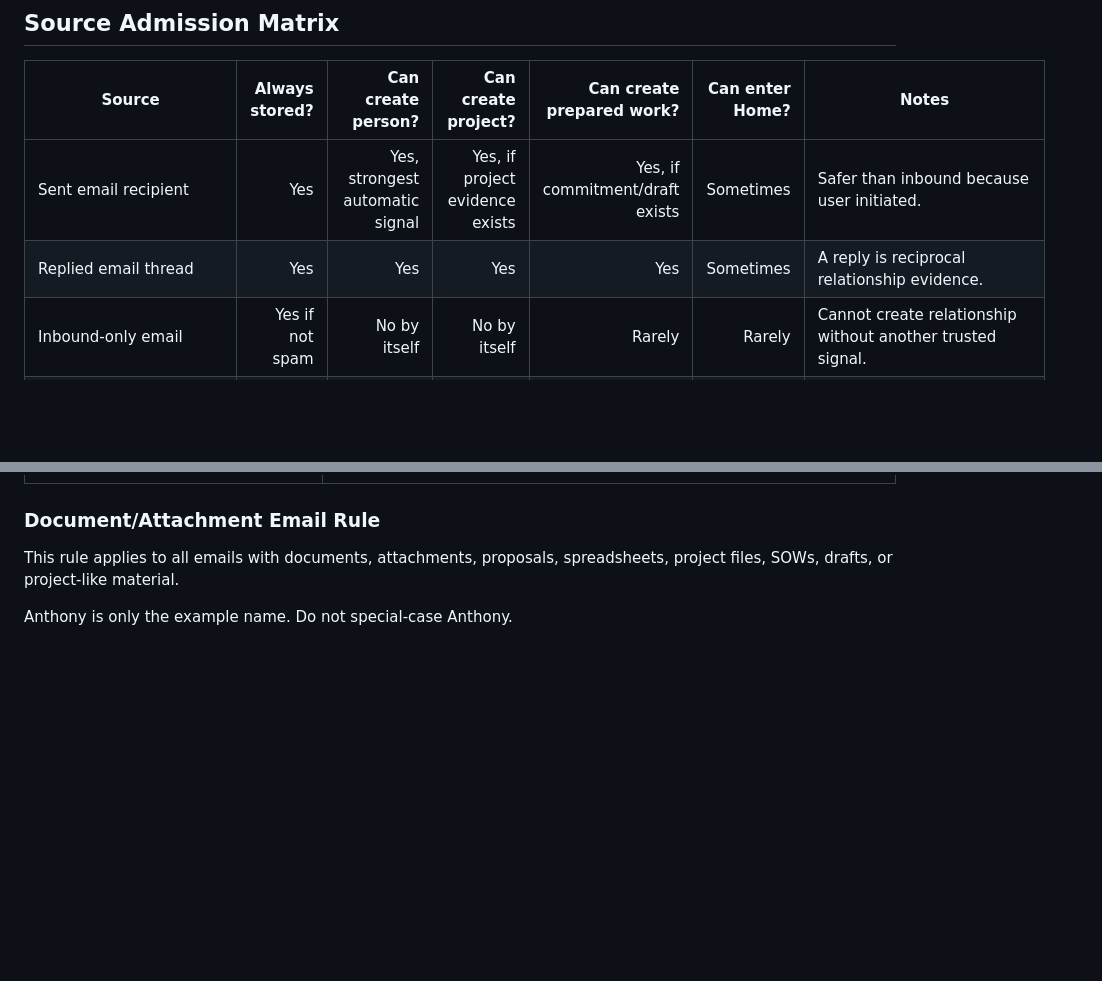
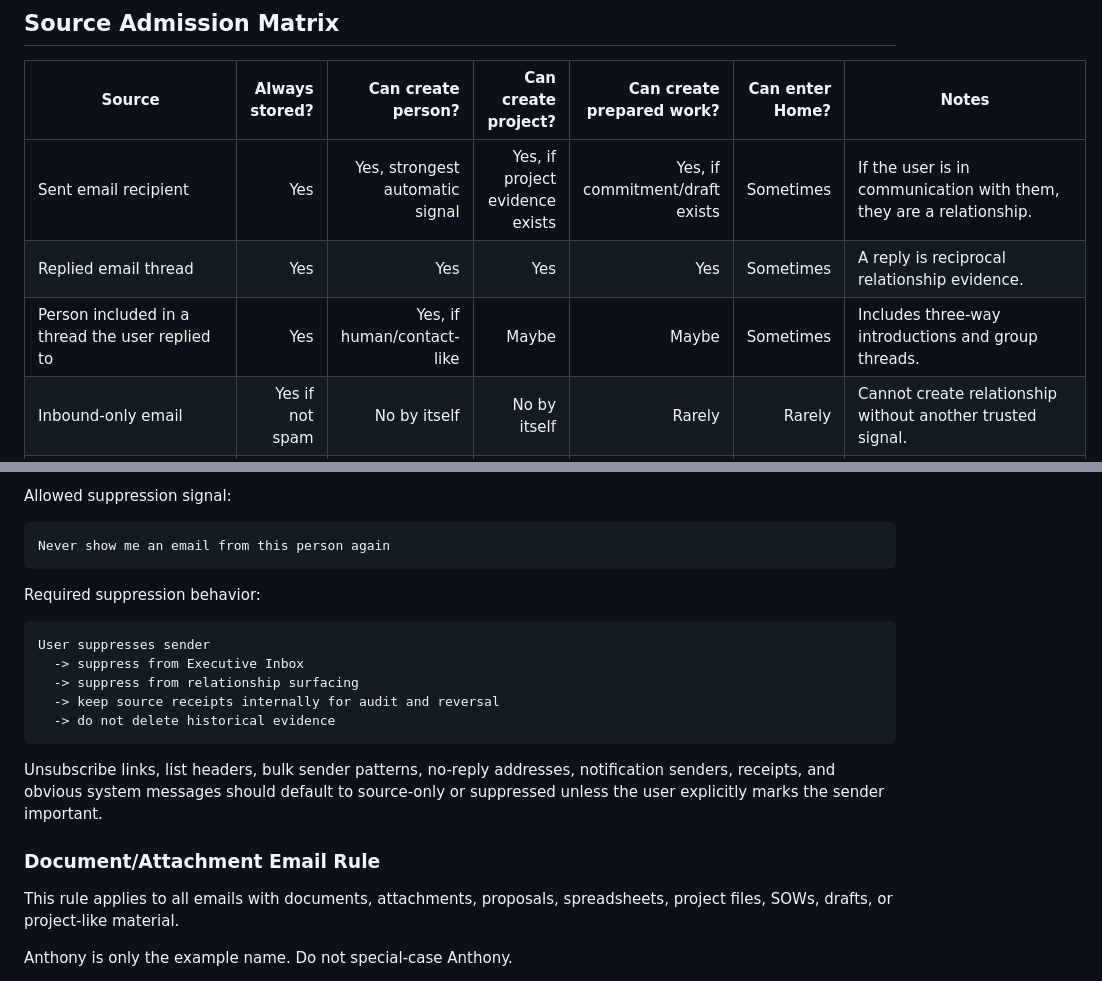
Before and after one commit to JessaGrace1221/jessa_VAL, a Markdown page: docs/VAL_SYSTEM_WIDE_SOURCE_AND_CLICK_MAP.md, 2 parts joined by grey strips. Drawn GitHub-style; blank space fills up the shorter version.

````diff
--- a/docs/VAL_SYSTEM_WIDE_SOURCE_AND_CLICK_MAP.md
+++ b/docs/VAL_SYSTEM_WIDE_SOURCE_AND_CLICK_MAP.md
@@ -318,8 +318,9 @@ Each observer receives only admitted source facts plus relevant existing packet
 
 | Source | Always stored? | Can create person? | Can create project? | Can create prepared work? | Can enter Home? | Notes |
 |---|---:|---:|---:|---:|---:|---|
-| Sent email recipient | Yes | Yes, strongest automatic signal | Yes, if project evidence exists | Yes, if commitment/draft exists | Sometimes | Safer than inbound because user initiated. |
+| Sent email recipient | Yes | Yes, strongest automatic signal | Yes, if project evidence exists | Yes, if commitment/draft exists | Sometimes | If the user is in communication with them, they are a relationship. |
 | Replied email thread | Yes | Yes | Yes | Yes | Sometimes | A reply is reciprocal relationship evidence. |
+| Person included in a thread the user replied to | Yes | Yes, if human/contact-like | Maybe | Maybe | Sometimes | Includes three-way introductions and group threads. |
 | Inbound-only email | Yes if not spam | No by itself | No by itself | Rarely | Rarely | Cannot create relationship without another trusted signal. |
 | Email with unsubscribe/bulk/list headers | Maybe source-only | No | No | No | No | Marketing/newsletter unless user explicitly marks important. |
 | No-reply/system/receipt | Maybe source-only | No | No | No | No | Never a relationship. |
@@ -370,3 +424,20 @@ Every email must answer:
+Allowed suppression signal:
+
+```text
+Never show me an email from this person again
+```
+
+Required suppression behavior:
+
+```text
+User suppresses sender
+  -> suppress from Executive Inbox
+  -> suppress from relationship surfacing
+  -> keep source receipts internally for audit and reversal
+  -> do not delete historical evidence
+```
+
+Unsubscribe links, list headers, bulk sender patterns, no-reply addresses, notification senders, receipts, and obvious system messages should default to source-only or suppressed unless the user explicitly marks the sender important.
 
 ### Document/Attachment Email Rule
 
````
Also changed, not shown: other parts of docs/VAL_SYSTEM_WIDE_SOURCE_AND_CLICK_MAP.md (+55 -2 lines), docs/VAL_CONTEXT_REGISTRY.md (+7 -0 lines).
